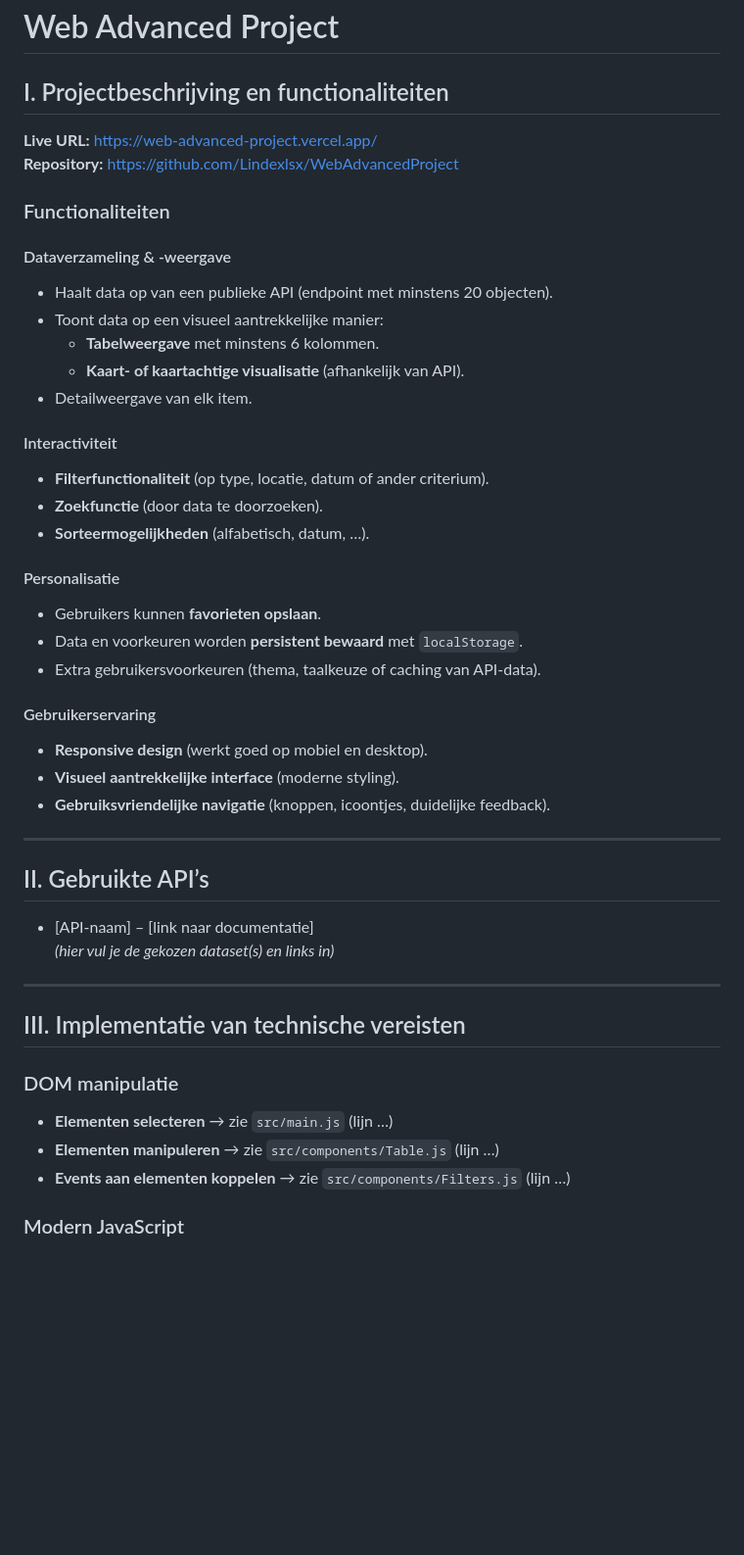
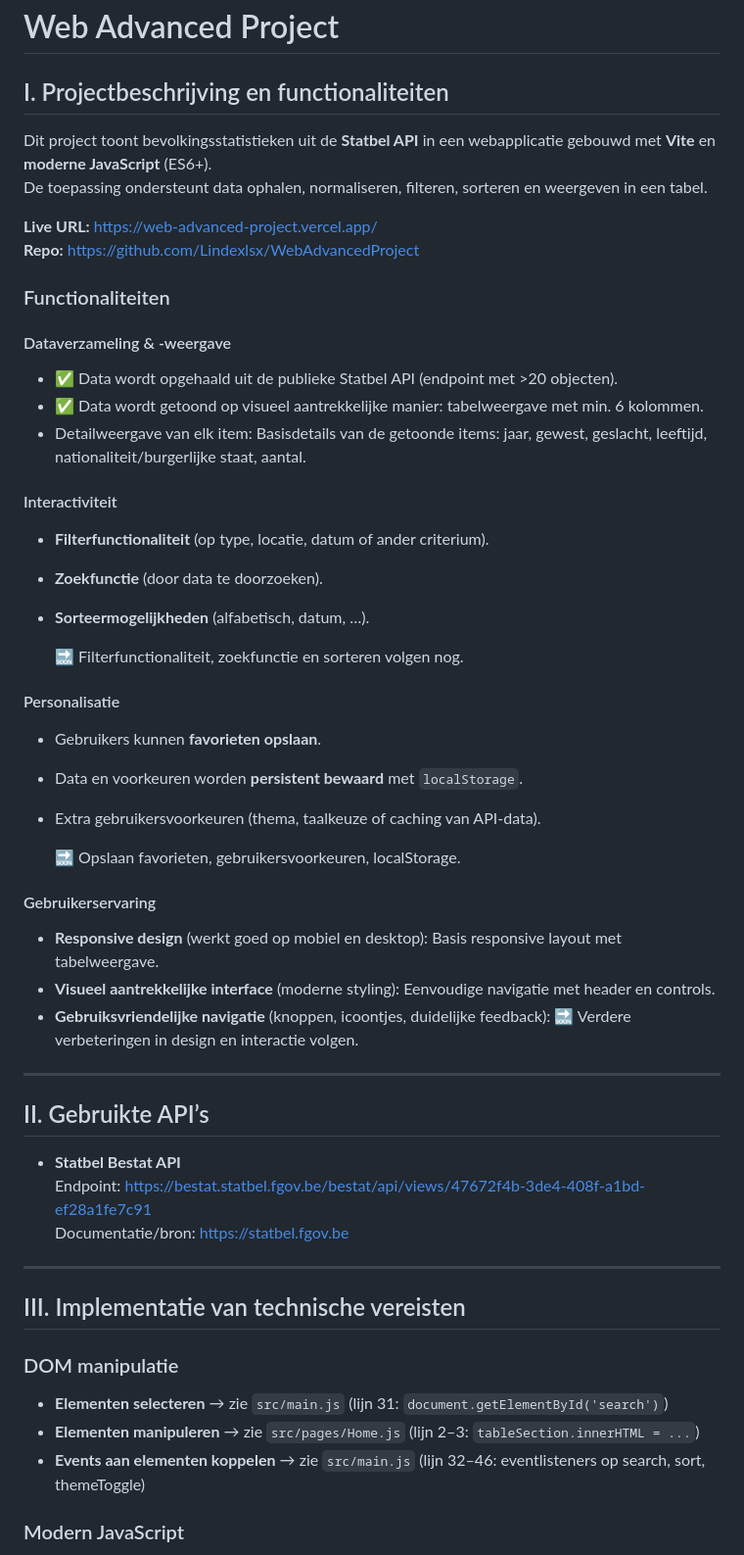
Before and after one commit to Lindexlsx/WebAdvancedProject, a Markdown page: README.md, the part around one of its changes. Shown at 98% size. GitHub-like rendering; blank space fills up the shorter version.

```diff
--- a/README.md
+++ b/README.md
@@ -2,47 +2,57 @@
 
 ## I. Projectbeschrijving en functionaliteiten
 
+Dit project toont bevolkingsstatistieken uit de **Statbel API** in een webapplicatie gebouwd met **Vite** en **moderne JavaScript** (ES6+).
+De toepassing ondersteunt data ophalen, normaliseren, filteren, sorteren en weergeven in een tabel.
+
 **Live URL:** [https://web-advanced-project.vercel.app/](https://web-advanced-project.vercel.app/)
-**Repository:** [https://github.com/Lindexlsx/WebAdvancedProject](https://github.com/Lindexlsx/WebAdvancedProject)
+**Repo:** [https://github.com/Lindexlsx/WebAdvancedProject](https://github.com/Lindexlsx/WebAdvancedProject)
 
 ### Functionaliteiten
 
 #### Dataverzameling & -weergave
-- Haalt data op van een publieke API (endpoint met minstens 20 objecten).
-- Toont data op een visueel aantrekkelijke manier:
-  - **Tabelweergave** met minstens 6 kolommen.
-  - **Kaart- of kaartachtige visualisatie** (afhankelijk van API).
-- Detailweergave van elk item.
+- ✅ Data wordt opgehaald uit de publieke Statbel API (endpoint met >20 objecten).
+- ✅ Data wordt getoond op visueel aantrekkelijke manier: tabelweergave met min. 6 kolommen.
+- Detailweergave van elk item:
+  Basisdetails van de getoonde items: jaar, gewest, geslacht, leeftijd, nationaliteit/burgerlijke staat, aantal.
 
 #### Interactiviteit
 - **Filterfunctionaliteit** (op type, locatie, datum of ander criterium).
 - **Zoekfunctie** (door data te doorzoeken).
 - **Sorteermogelijkheden** (alfabetisch, datum, …).
 
+  🔜 Filterfunctionaliteit, zoekfunctie en sorteren volgen nog.
+
 #### Personalisatie
 - Gebruikers kunnen **favorieten opslaan**.
 - Data en voorkeuren worden **persistent bewaard** met `localStorage`.
 - Extra gebruikersvoorkeuren (thema, taalkeuze of caching van API-data).
 
+  🔜 Opslaan favorieten, gebruikersvoorkeuren, localStorage.
+
 #### Gebruikerservaring
-- **Responsive design** (werkt goed op mobiel en desktop).
-- **Visueel aantrekkelijke interface** (moderne styling).
-- **Gebruiksvriendelijke navigatie** (knoppen, icoontjes, duidelijke feedback).
+- **Responsive design** (werkt goed op mobiel en desktop):
+  Basis responsive layout met tabelweergave.
+- **Visueel aantrekkelijke interface** (moderne styling):
+  Eenvoudige navigatie met header en controls.
+- **Gebruiksvriendelijke navigatie** (knoppen, icoontjes, duidelijke feedback):
+  🔜 Verdere verbeteringen in design en interactie volgen.
 
 ---
 
 ## II. Gebruikte API’s
 
-- [API-naam] – [link naar documentatie]
-  _(hier vul je de gekozen dataset(s) en links in)_
+- **Statbel Bestat API**
+  Endpoint: [https://bestat.statbel.fgov.be/bestat/api/views/47672f4b-3de4-408f-a1bd-ef28a1fe7c91](https://bestat.statbel.fgov.be/bestat/api/views/47672f4b-3de4-408f-a1bd-ef28a1fe7c91)
+  Documentatie/bron: [https://statbel.fgov.be](https://statbel.fgov.be)
 
 ---
 
 ## III. Implementatie van technische vereisten
 
 ### DOM manipulatie
-- **Elementen selecteren** → zie `src/main.js` (lijn …)
-- **Elementen manipuleren** → zie `src/components/Table.js` (lijn …)
-- **Events aan elementen koppelen** → zie `src/components/Filters.js` (lijn …)
+- **Elementen selecteren** → zie `src/main.js` (lijn 31: `document.getElementById('search')`)
+- **Elementen manipuleren** → zie `src/pages/Home.js` (lijn 2–3: `tableSection.innerHTML = ...`)
+- **Events aan elementen koppelen** → zie `src/main.js` (lijn 32–46: eventlisteners op search, sort, themeToggle)
 
 ### Modern JavaScript
```
Also changed, not shown: other parts of README.md (+29 -20 lines).
